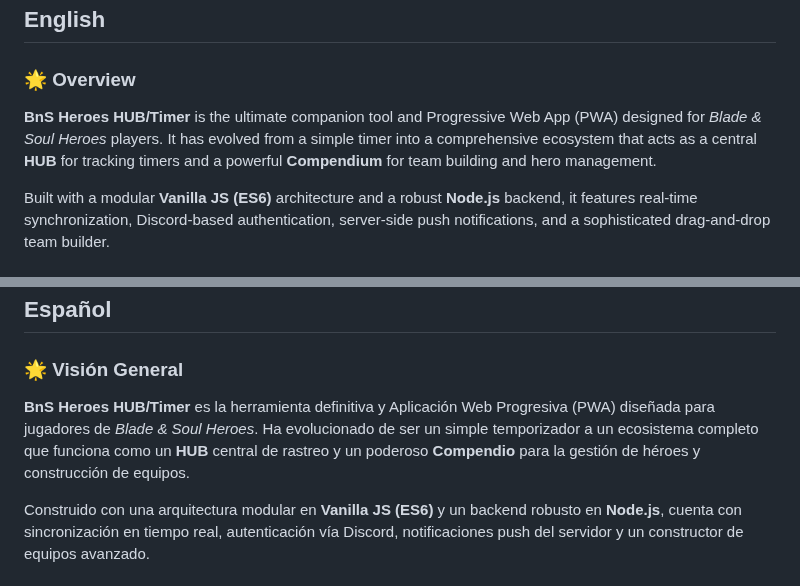
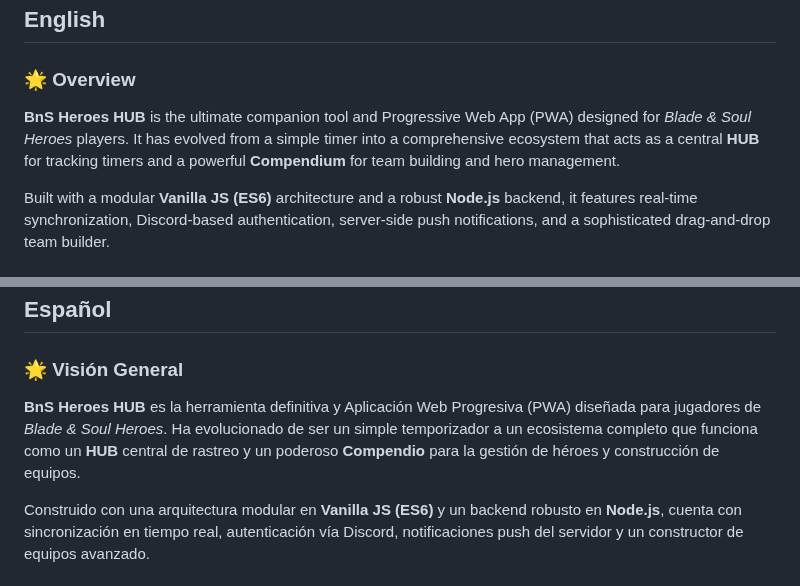
Before and after one commit to olivo28/bnsheroes-timer, a Markdown page: readme.md, 2 parts joined by grey strips. GitHub-like rendering.

```diff
--- a/readme.md
+++ b/readme.md
@@ -8,7 +8,7 @@
 
 ### 🌟 Overview
 
-**BnS Heroes HUB/Timer** is the ultimate companion tool and Progressive Web App (PWA) designed for *Blade & Soul Heroes* players. It has evolved from a simple timer into a comprehensive ecosystem that acts as a central **HUB** for tracking timers and a powerful **Compendium** for team building and hero management.
+**BnS Heroes HUB** is the ultimate companion tool and Progressive Web App (PWA) designed for *Blade & Soul Heroes* players. It has evolved from a simple timer into a comprehensive ecosystem that acts as a central **HUB** for tracking timers and a powerful **Compendium** for team building and hero management.
 
 Built with a modular **Vanilla JS (ES6)** architecture and a robust **Node.js** backend, it features real-time synchronization, Discord-based authentication, server-side push notifications, and a sophisticated drag-and-drop team builder.
 
@@ -133,7 +133,7 @@ Developed by **@olivo28**.
 
 ### 🌟 Visión General
 
-**BnS Heroes HUB/Timer** es la herramienta definitiva y Aplicación Web Progresiva (PWA) diseñada para jugadores de *Blade & Soul Heroes*. Ha evolucionado de ser un simple temporizador a un ecosistema completo que funciona como un **HUB** central de rastreo y un poderoso **Compendio** para la gestión de héroes y construcción de equipos.
+**BnS Heroes HUB** es la herramienta definitiva y Aplicación Web Progresiva (PWA) diseñada para jugadores de *Blade & Soul Heroes*. Ha evolucionado de ser un simple temporizador a un ecosistema completo que funciona como un **HUB** central de rastreo y un poderoso **Compendio** para la gestión de héroes y construcción de equipos.
 
 Construido con una arquitectura modular en **Vanilla JS (ES6)** y un backend robusto en **Node.js**, cuenta con sincronización en tiempo real, autenticación vía Discord, notificaciones push del servidor y un constructor de equipos avanzado.
 
```
